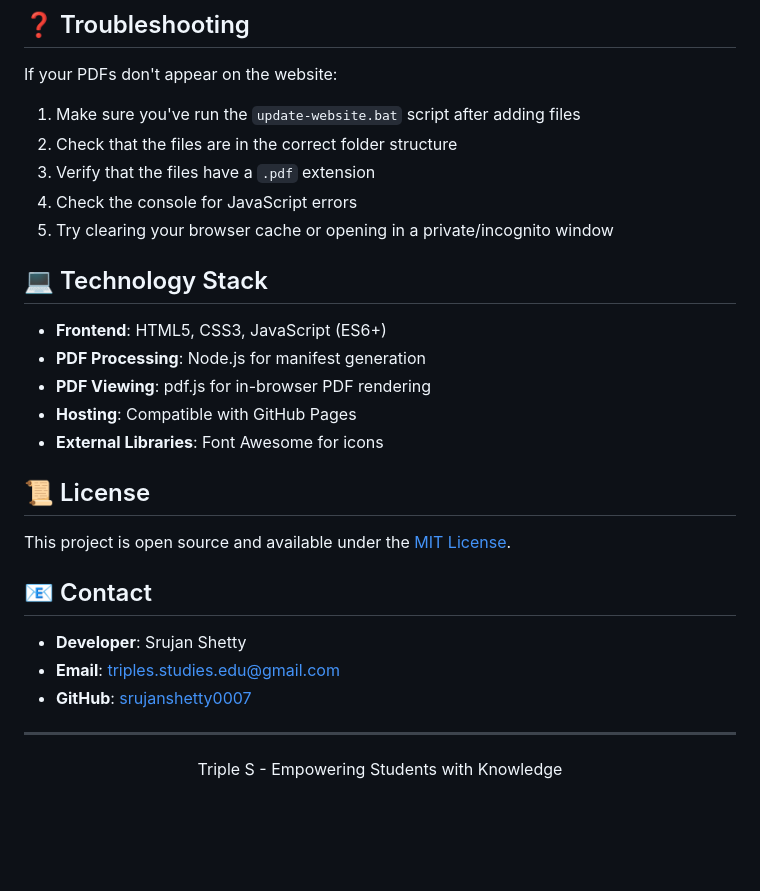
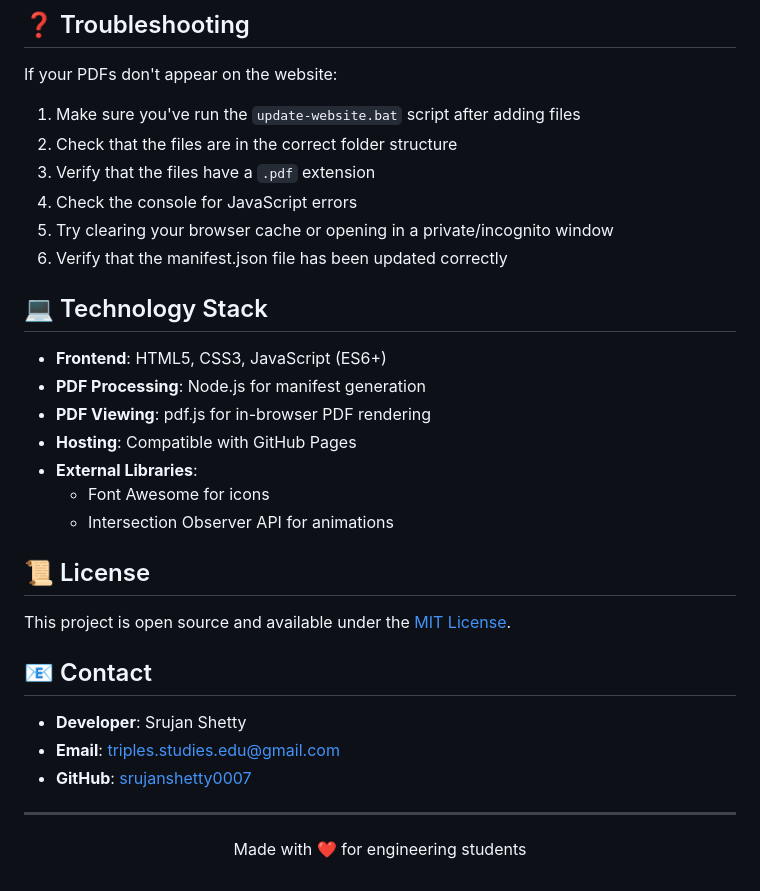
Before and after one commit to SrujanShetty0007/Triple-S, a Markdown page: README.md, the part around the change printed below. Rendered like a GitHub page; blank space fills up the shorter version.

```diff
--- a/README.md
+++ b/README.md
@@ -140,6 +182,7 @@ If your PDFs don't appear on the website:
 3. Verify that the files have a `.pdf` extension
 4. Check the console for JavaScript errors
 5. Try clearing your browser cache or opening in a private/incognito window
+6. Verify that the manifest.json file has been updated correctly
 
 ## 💻 Technology Stack
 
@@ -147,7 +190,9 @@ If your PDFs don't appear on the website:
 - **PDF Processing**: Node.js for manifest generation
 - **PDF Viewing**: pdf.js for in-browser PDF rendering
 - **Hosting**: Compatible with GitHub Pages
-- **External Libraries**: Font Awesome for icons
+- **External Libraries**:
+  - Font Awesome for icons
+  - Intersection Observer API for animations
 
 ## 📜 License
 
@@ -161,6 +206,6 @@ This project is open source and available under the [MIT License](LICENSE).
 
 ---
 
-<p align="center">
-  Triple S - Empowering Students with Knowledge
-</p>
+<div align="center">
+  <p>Made with ❤️ for engineering students</p>
+</div>
```
Also changed, not shown: other parts of README.md (+55 -13 lines).
